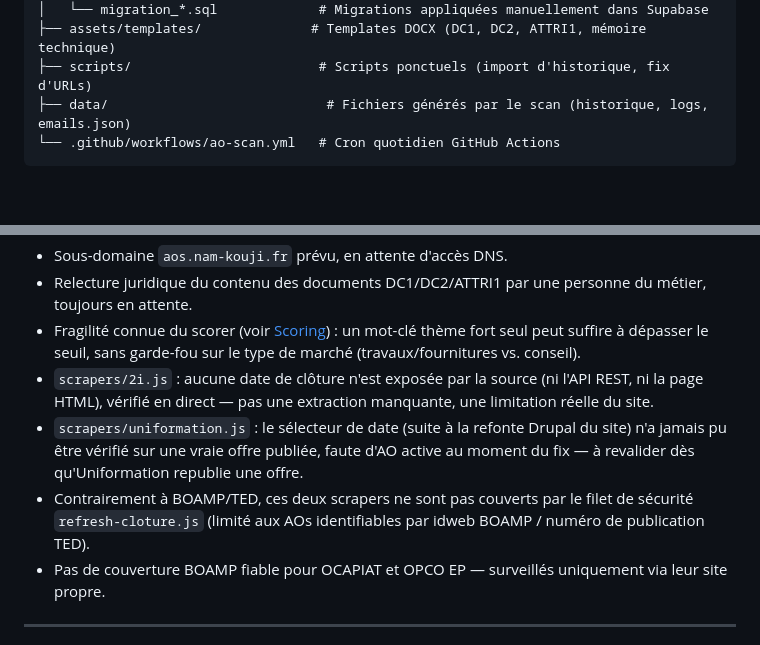
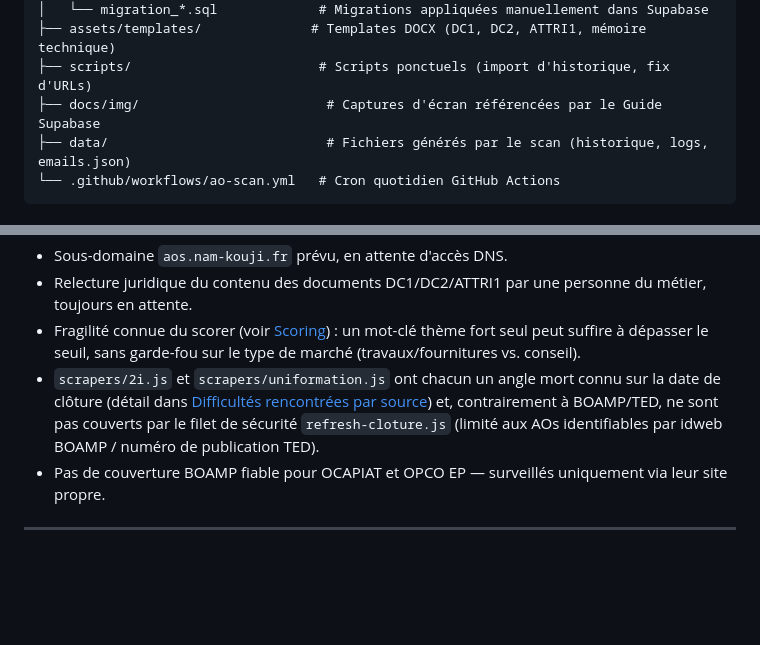
Before and after one commit to ao-alert-rse/ao-alert-rse, a Markdown page: README.md, 2 parts joined by grey strips. Drawn GitHub-style; blank space fills up the shorter version.

Commit message:
docs: nettoie une redondance et complète l'arborescence du repo
Les limitations 2i/Uniformation étaient expliquées deux fois quasi à
l'identique (Sources surveillées et Limitations connues) — la version
Limitations pointe maintenant vers l'explication détaillée au lieu de
la répéter. Ajoute aussi docs/img/ (captures du Guide Supabase),
oublié dans l'arborescence du repo.

Co-Authored-By: Claude Sonnet 5 <noreply@anthropic.com>

````diff
--- a/README.md
+++ b/README.md
@@ -372,6 +372,7 @@ d'engagement, ex-DC3) :
 │   └── migration_*.sql             # Migrations appliquées manuellement dans Supabase
 ├── assets/templates/              # Templates DOCX (DC1, DC2, ATTRI1, mémoire technique)
 ├── scripts/                        # Scripts ponctuels (import d'historique, fix d'URLs)
+├── docs/img/                        # Captures d'écran référencées par le Guide Supabase
 ├── data/                            # Fichiers générés par le scan (historique, logs, emails.json)
 └── .github/workflows/ao-scan.yml   # Cron quotidien GitHub Actions
 ```
@@ -585,14 +586,10 @@ du métier avant un usage réel en réponse à un AO.
 - Fragilité connue du scorer (voir [Scoring](#scoring-rsetéerh)) : un mot-clé thème fort seul
   peut suffire à dépasser le seuil, sans garde-fou sur le type de marché (travaux/fournitures vs.
   conseil).
-- `scrapers/2i.js` : aucune date de clôture n'est exposée par la source (ni l'API REST, ni la
-  page HTML), vérifié en direct — pas une extraction manquante, une limitation réelle du site.
-- `scrapers/uniformation.js` : le sélecteur de date (suite à la refonte Drupal du site) n'a
-  jamais pu être vérifié sur une vraie offre publiée, faute d'AO active au moment du fix — à
-  revalider dès qu'Uniformation republie une offre.
-- Contrairement à BOAMP/TED, ces deux scrapers ne sont pas couverts par le filet de sécurité
-  `refresh-cloture.js` (limité aux AOs identifiables par idweb BOAMP / numéro de publication
-  TED).
+- `scrapers/2i.js` et `scrapers/uniformation.js` ont chacun un angle mort connu sur la date de
+  clôture (détail dans [Difficultés rencontrées par source](#difficultés-rencontrées-par-source))
+  et, contrairement à BOAMP/TED, ne sont pas couverts par le filet de sécurité
+  `refresh-cloture.js` (limité aux AOs identifiables par idweb BOAMP / numéro de publication TED).
 - Pas de couverture BOAMP fiable pour OCAPIAT et OPCO EP — surveillés uniquement via leur site
   propre.
 
````
